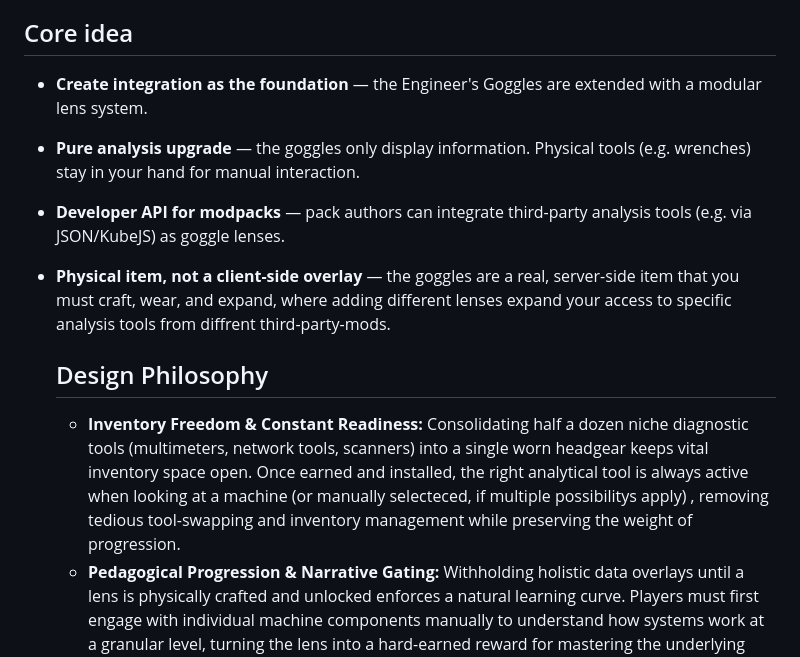
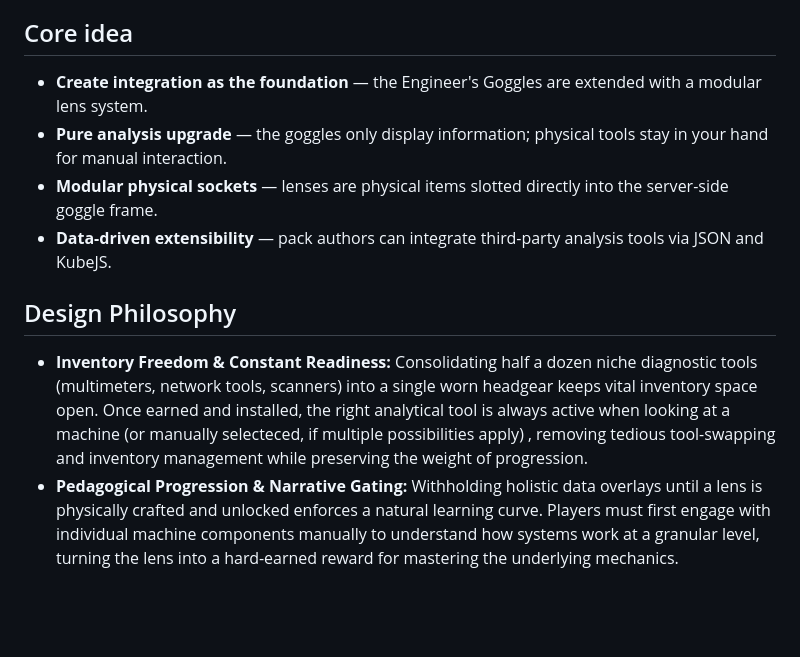
Before and after one commit to momokli/create-yogglez, a Markdown page: README.md, the part around the change. GitHub-like rendering; blank space fills up the shorter version.

```diff
--- a/README.md
+++ b/README.md
@@ -10,20 +10,16 @@ engineer's goggles with **lenses**. The goggles take over UI and information dis
 
 ## Core idea
 
-- **Create integration as the foundation** — the Engineer's Goggles are extended
-  with a modular lens system.
-- **Pure analysis upgrade** — the goggles only display information. Physical
-  tools (e.g. wrenches) stay in your hand for manual interaction.
-- **Developer API for modpacks** — pack authors can integrate third-party
-  analysis tools (e.g. via JSON/KubeJS) as goggle lenses.
-- **Physical item, not a client-side overlay** — the goggles are a real, server-side item that you must
-  craft, wear, and expand, where adding different lenses expand your access to specific analysis tools from diffrent third-party-mods.
+- **Create integration as the foundation** — the Engineer's Goggles are extended with a modular lens system.
+- **Pure analysis upgrade** — the goggles only display information; physical tools stay in your hand for manual interaction.
+- **Modular physical sockets** — lenses are physical items slotted directly into the server-side goggle frame.
+- **Data-driven extensibility** — pack authors can integrate third-party analysis tools via JSON and KubeJS.
 
-  ## Design Philosophy
+## Design Philosophy
 
   - **Inventory Freedom & Constant Readiness:** Consolidating half a dozen niche diagnostic tools (multimeters, network tools, scanners)
     into a single worn headgear keeps vital inventory space open. Once earned and installed, the right analytical tool is always active when
-    looking at a machine (or manually selecteced, if multiple possibilitys apply) , removing tedious tool-swapping and inventory management
+    looking at a machine (or manually selecteced, if multiple possibilities apply) , removing tedious tool-swapping and inventory management
     while preserving the weight of progression.
   - **Pedagogical Progression & Narrative Gating:** Withholding holistic data overlays until a lens is physically crafted and unlocked enforces
     a natural learning curve. Players must first engage with individual machine components manually to understand how systems work at a
```
